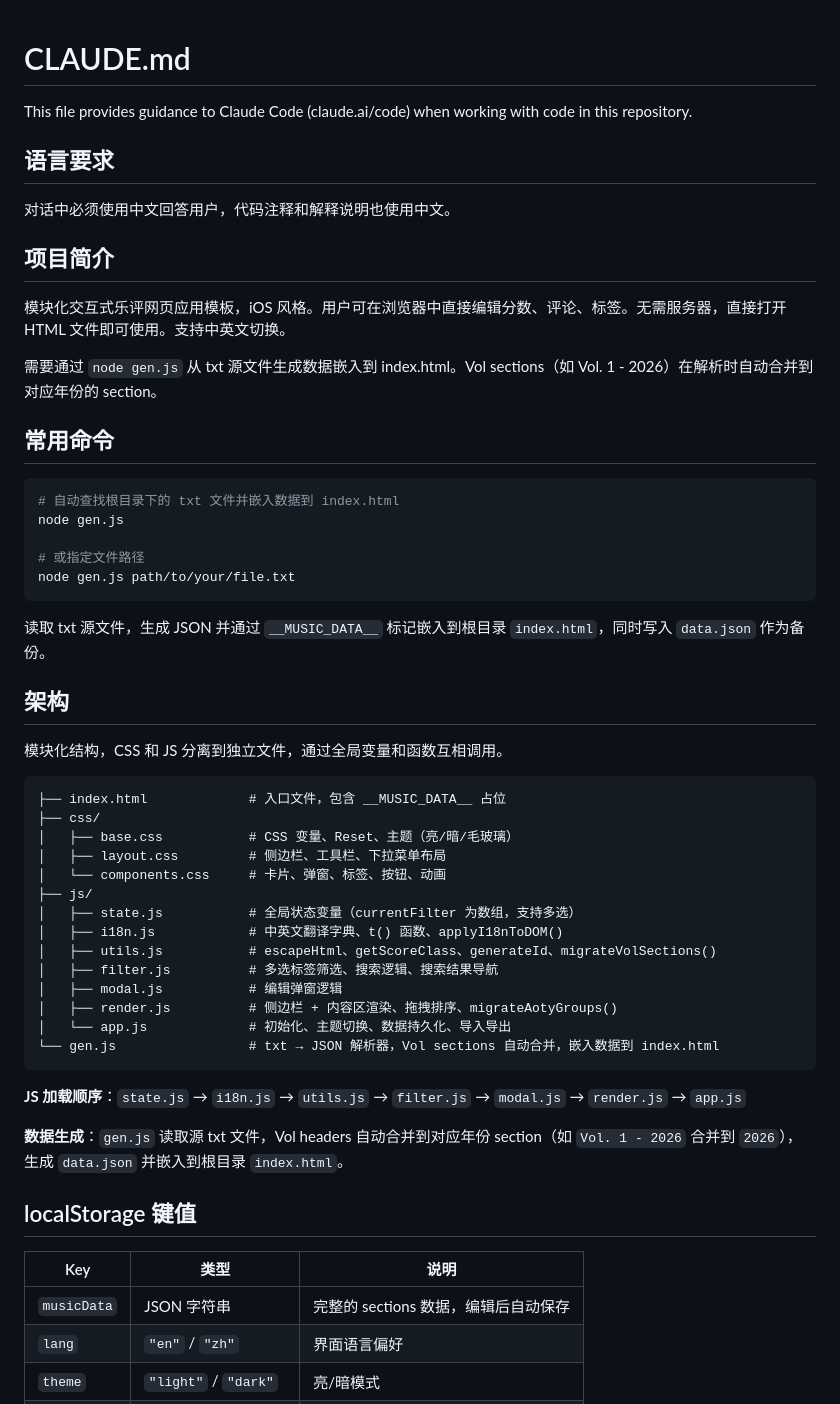
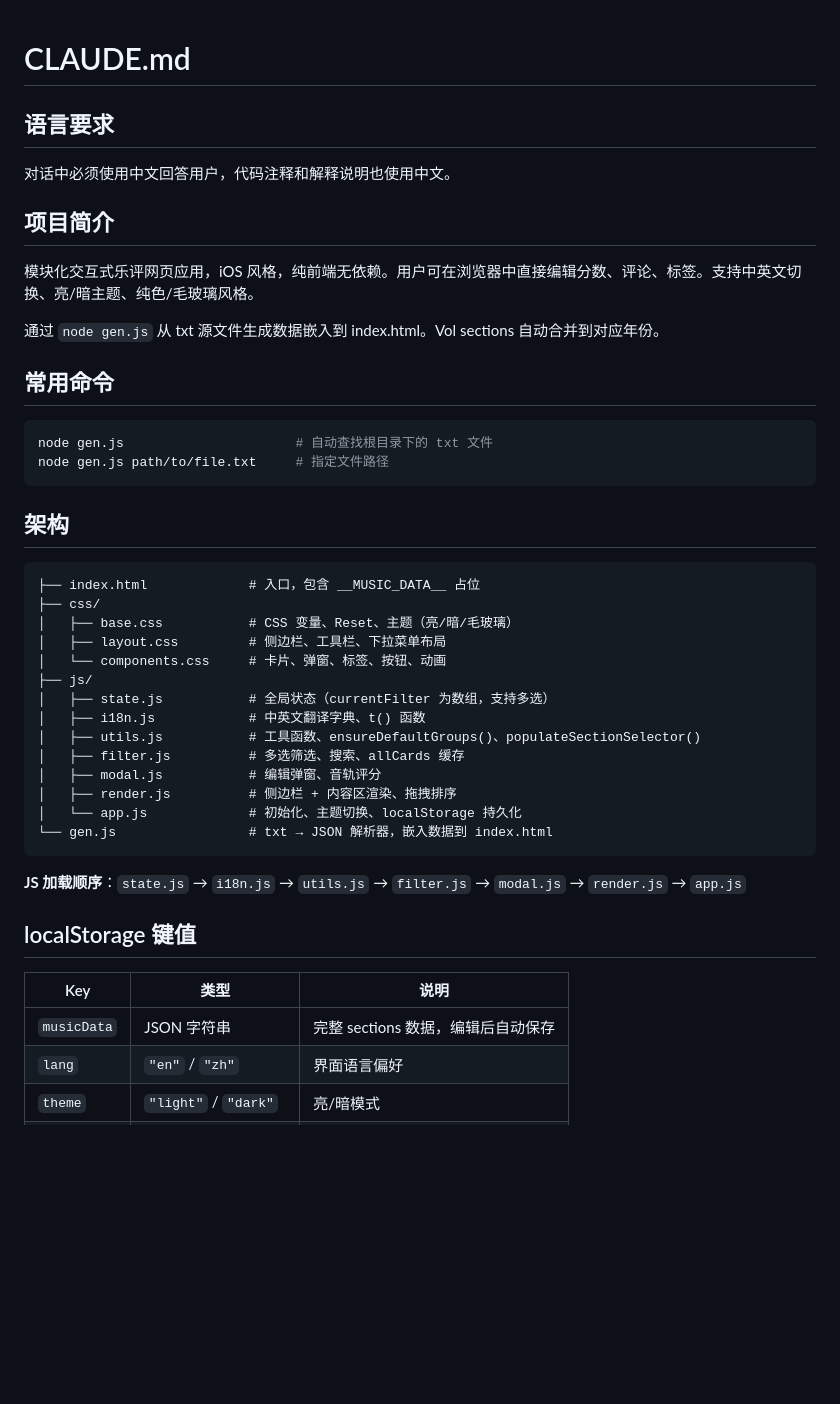
Before and after one commit to DEVILISALIE/Xan-s-Music-Ratings-Data, a Markdown page: CLAUDE.md, the part around one of its changes. Drawn GitHub-style; blank space fills up the shorter version.

````diff
--- a/CLAUDE.md
+++ b/CLAUDE.md
@@ -1,6 +1,4 @@
 # CLAUDE.md
-
-This file provides guidance to Claude Code (claude.ai/code) when working with code in this repository.
 
 ## 语言要求
 
@@ -8,52 +6,43 @@ This file provides guidance to Claude Code (claude.ai/code) when working with co
 
 ## 项目简介
 
-模块化交互式乐评网页应用模板，iOS 风格。用户可在浏览器中直接编辑分数、评论、标签。无需服务器，直接打开 HTML 文件即可使用。支持中英文切换。
+模块化交互式乐评网页应用，iOS 风格，纯前端无依赖。用户可在浏览器中直接编辑分数、评论、标签。支持中英文切换、亮/暗主题、纯色/毛玻璃风格。
 
-需要通过 `node gen.js` 从 txt 源文件生成数据嵌入到 index.html。Vol sections（如 Vol. 1 - 2026）在解析时自动合并到对应年份的 section。
+通过 `node gen.js` 从 txt 源文件生成数据嵌入到 index.html。Vol sections 自动合并到对应年份。
 
 ## 常用命令
 
 ```bash
-# 自动查找根目录下的 txt 文件并嵌入数据到 index.html
-node gen.js
-
-# 或指定文件路径
-node gen.js path/to/your/file.txt
+node gen.js                      # 自动查找根目录下的 txt 文件
+node gen.js path/to/file.txt     # 指定文件路径
 ```
-
-读取 txt 源文件，生成 JSON 并通过 `__MUSIC_DATA__` 标记嵌入到根目录 `index.html`，同时写入 `data.json` 作为备份。
 
 ## 架构
 
-模块化结构，CSS 和 JS 分离到独立文件，通过全局变量和函数互相调用。
-
 ```
-├── index.html             # 入口文件，包含 __MUSIC_DATA__ 占位
+├── index.html             # 入口，包含 __MUSIC_DATA__ 占位
 ├── css/
 │   ├── base.css           # CSS 变量、Reset、主题（亮/暗/毛玻璃）
 │   ├── layout.css         # 侧边栏、工具栏、下拉菜单布局
 │   └── components.css     # 卡片、弹窗、标签、按钮、动画
 ├── js/
-│   ├── state.js           # 全局状态变量（currentFilter 为数组，支持多选）
-│   ├── i18n.js            # 中英文翻译字典、t() 函数、applyI18nToDOM()
-│   ├── utils.js           # escapeHtml、getScoreClass、generateId、migrateVolSections()
-│   ├── filter.js          # 多选标签筛选、搜索逻辑、搜索结果导航
-│   ├── modal.js           # 编辑弹窗逻辑
-│   ├── render.js          # 侧边栏 + 内容区渲染、拖拽排序、migrateAotyGroups()
-│   └── app.js             # 初始化、主题切换、数据持久化、导入导出
-└── gen.js                 # txt → JSON 解析器，Vol sections 自动合并，嵌入数据到 index.html
+│   ├── state.js           # 全局状态（currentFilter 为数组，支持多选）
+│   ├── i18n.js            # 中英文翻译字典、t() 函数
+│   ├── utils.js           # 工具函数、ensureDefaultGroups()、populateSectionSelector()
+│   ├── filter.js          # 多选筛选、搜索、allCards 缓存
+│   ├── modal.js           # 编辑弹窗、音轨评分
+│   ├── render.js          # 侧边栏 + 内容区渲染、拖拽排序
+│   └── app.js             # 初始化、主题切换、localStorage 持久化
+└── gen.js                 # txt → JSON 解析器，嵌入数据到 index.html
 ```
 
 **JS 加载顺序**：`state.js` → `i18n.js` → `utils.js` → `filter.js` → `modal.js` → `render.js` → `app.js`
-
-**数据生成**：`gen.js` 读取源 txt 文件，Vol headers 自动合并到对应年份 section（如 `Vol. 1 - 2026` 合并到 `2026`），生成 `data.json` 并嵌入到根目录 `index.html`。
 
 ## localStorage 键值
 
 | Key | 类型 | 说明 |
 |-----|------|------|
-| `musicData` | JSON 字符串 | 完整的 sections 数据，编辑后自动保存 |
+| `musicData` | JSON 字符串 | 完整 sections 数据，编辑后自动保存 |
 | `lang` | `"en"` / `"zh"` | 界面语言偏好 |
 | `theme` | `"light"` / `"dark"` | 亮/暗模式 |
 | `style` | `"solid"` / `"glass"` | 纯色/毛玻璃风格（默认 glass） |
````
Also changed, not shown: other parts of CLAUDE.md (+33 -15 lines), README.md (+54 -132 lines).
